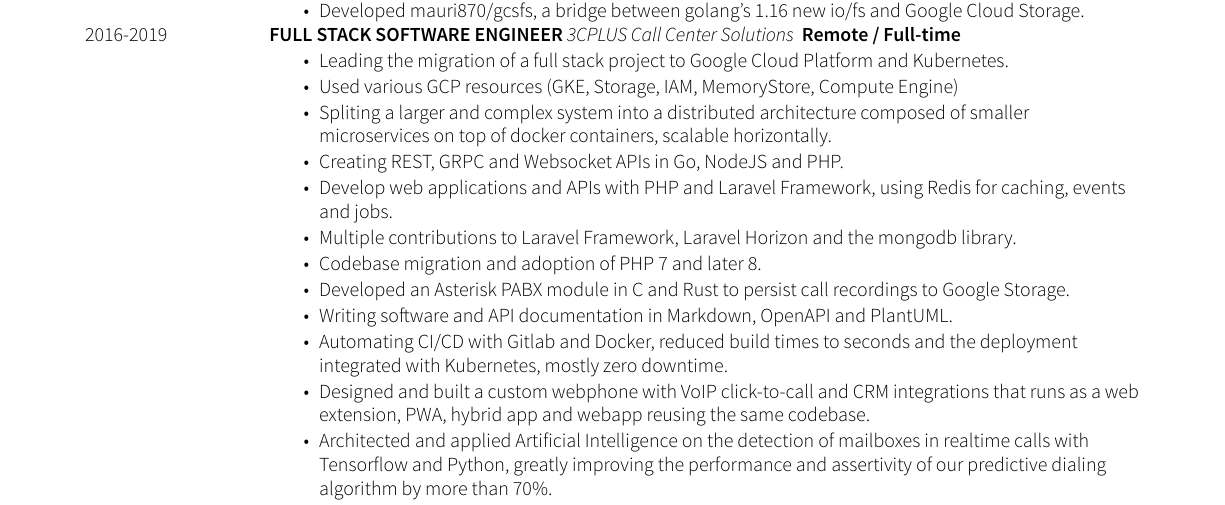
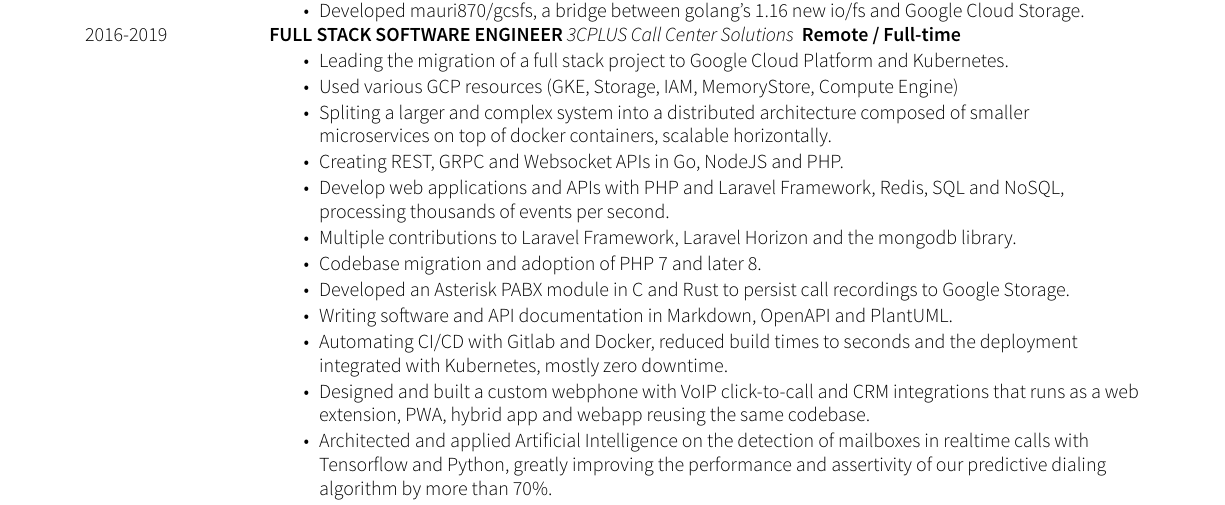
Before and after one commit to mauri870/curriculum-vitae, a LaTeX CV (cv.tex): part of page 1 of 2, cut so that both start at the same text. Compiled offline with XeLaTeX.

Commit message:
chore: add SQL and NoSQL to Laravel

```diff
--- a/cv.tex
+++ b/cv.tex
@@ -63,7 +63,7 @@
 		    	\item Used various GCP resources (GKE, Storage, IAM, MemoryStore, Compute Engine)
 		    	\item Spliting a larger and complex system into a distributed architecture composed of smaller microservices on top of docker containers, scalable horizontally.
 		    	\item Creating REST, GRPC and Websocket APIs in Go, NodeJS and PHP.
-		    	\item Develop web applications and APIs with PHP and Laravel Framework, using Redis for caching, events and jobs.
+		    	\item Develop web applications and APIs with PHP and Laravel Framework, Redis, SQL and NoSQL, processing thousands of events per second.
 		    	\item Multiple contributions to Laravel Framework, Laravel Horizon and the mongodb library.
 		    	\item Codebase migration and adoption of PHP 7 and later 8.
 		    	\item Developed an Asterisk PABX module in C and Rust to persist call recordings to Google Storage.
```
Also changed, not shown: cv.pdf.
